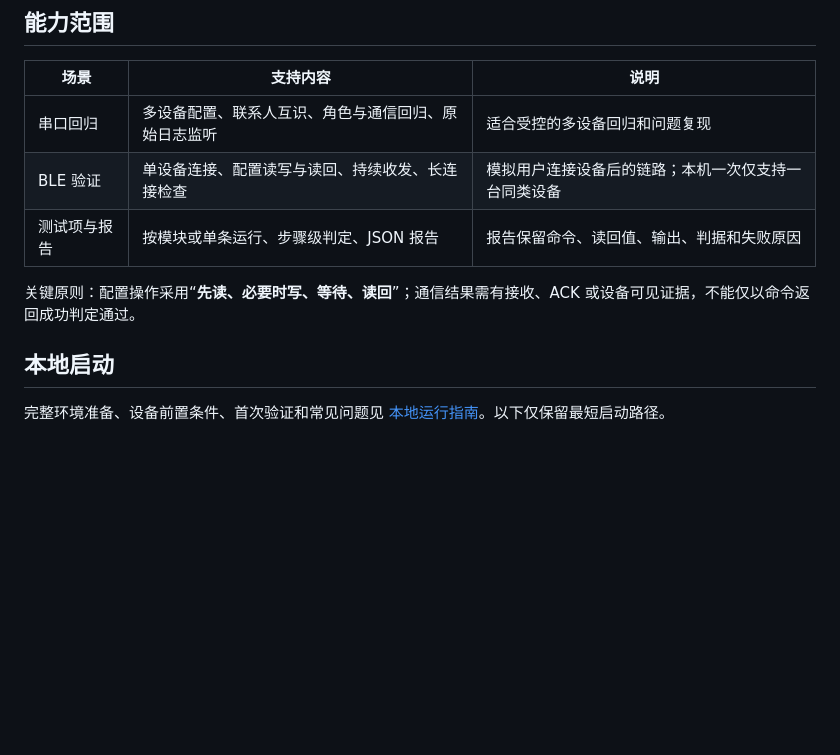
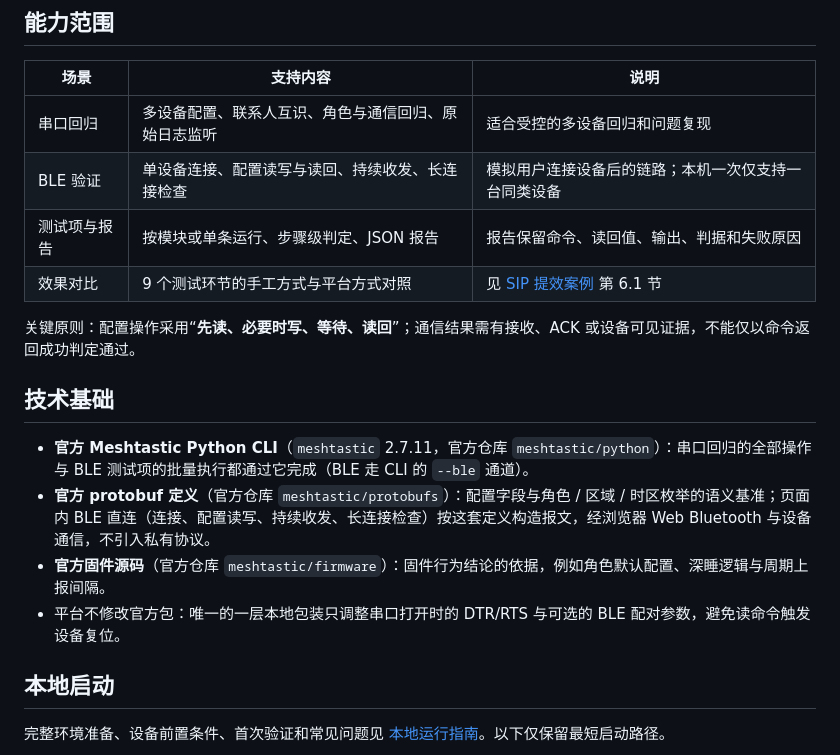
Before and after one commit to Weiii1222/Meshtastic-CLI, a Markdown page: README.md, the part around the change. Rendered like a GitHub page; blank space fills up the shorter version.

```diff
--- a/README.md
+++ b/README.md
@@ -21,8 +21,16 @@
 | 串口回归 | 多设备配置、联系人互识、角色与通信回归、原始日志监听 | 适合受控的多设备回归和问题复现 |
 | BLE 验证 | 单设备连接、配置读写与读回、持续收发、长连接检查 | 模拟用户连接设备后的链路；本机一次仅支持一台同类设备 |
 | 测试项与报告 | 按模块或单条运行、步骤级判定、JSON 报告 | 报告保留命令、读回值、输出、判据和失败原因 |
+| 效果对比 | 9 个测试环节的手工方式与平台方式对照 | 见 [SIP 提效案例](docs/SIP_提效案例_Meshtastic固件测试执行台.md) 第 6.1 节 |
 
 关键原则：配置操作采用“**先读、必要时写、等待、读回**”；通信结果需有接收、ACK 或设备可见证据，不能仅以命令返回成功判定通过。
+
+## 技术基础
+
+- **官方 Meshtastic Python CLI**（`meshtastic` 2.7.11，官方仓库 `meshtastic/python`）：串口回归的全部操作与 BLE 测试项的批量执行都通过它完成（BLE 走 CLI 的 `--ble` 通道）。
+- **官方 protobuf 定义**（官方仓库 `meshtastic/protobufs`）：配置字段与角色 / 区域 / 时区枚举的语义基准；页面内 BLE 直连（连接、配置读写、持续收发、长连接检查）按这套定义构造报文，经浏览器 Web Bluetooth 与设备通信，不引入私有协议。
+- **官方固件源码**（官方仓库 `meshtastic/firmware`）：固件行为结论的依据，例如角色默认配置、深睡逻辑与周期上报间隔。
+- 平台不修改官方包：唯一的一层本地包装只调整串口打开时的 DTR/RTS 与可选的 BLE 配对参数，避免读命令触发设备复位。
 
 ## 本地启动
 
```
Also changed, not shown: docs/SIP_提效案例_Meshtastic固件测试执行台.md (+36 -11 lines).
